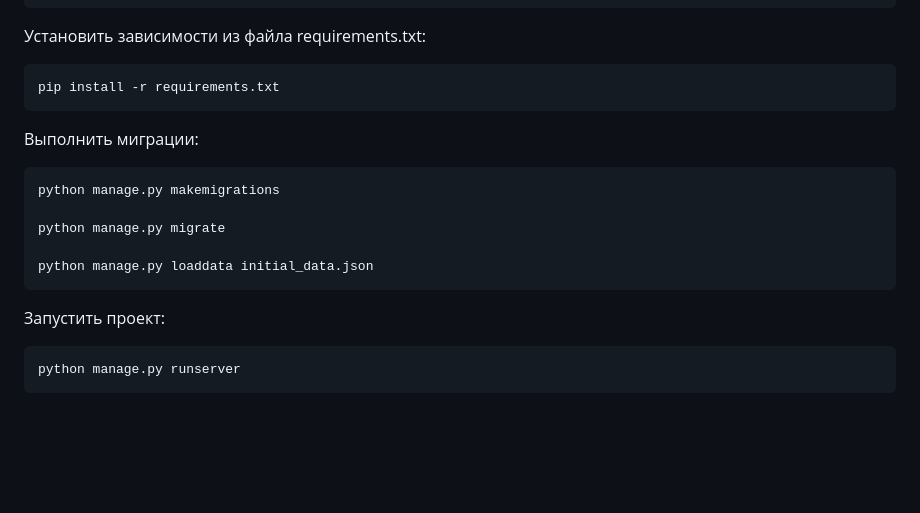
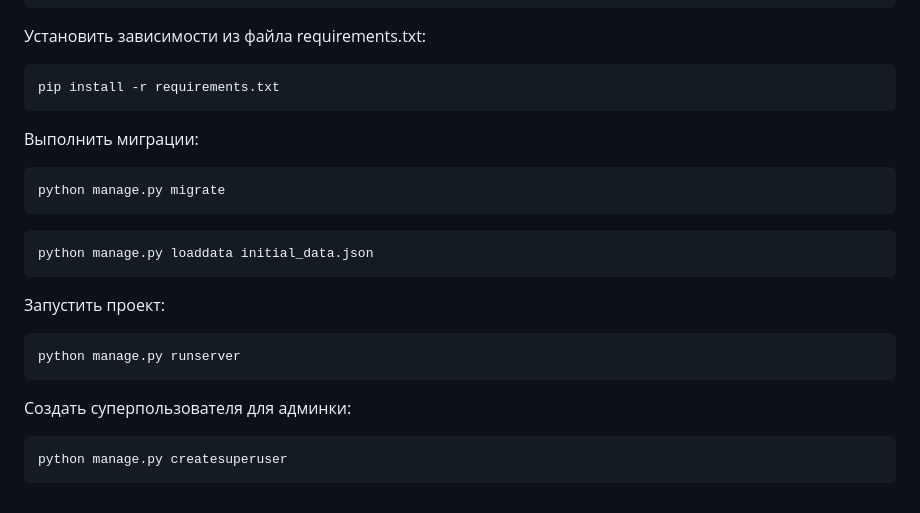
Before and after one commit to wimtdw/homeowners_association_website, a Markdown page: README.md, the part around the change printed below. Drawn GitHub-style; blank space fills up the shorter version.

````diff
--- a/README.md
+++ b/README.md
@@ -56,10 +58,9 @@ pip install -r requirements.txt
 Выполнить миграции:
 
 ```
-python manage.py makemigrations
-
 python manage.py migrate
-
+```
+```
 python manage.py loaddata initial_data.json
 ```
 
@@ -68,3 +69,8 @@ python manage.py loaddata initial_data.json
 ```
 python manage.py runserver
 ```
+Создать суперпользователя для админки:
+
+```
+python manage.py createsuperuser
+```
````
Also changed, not shown: other parts of README.md (+5 -3 lines).
